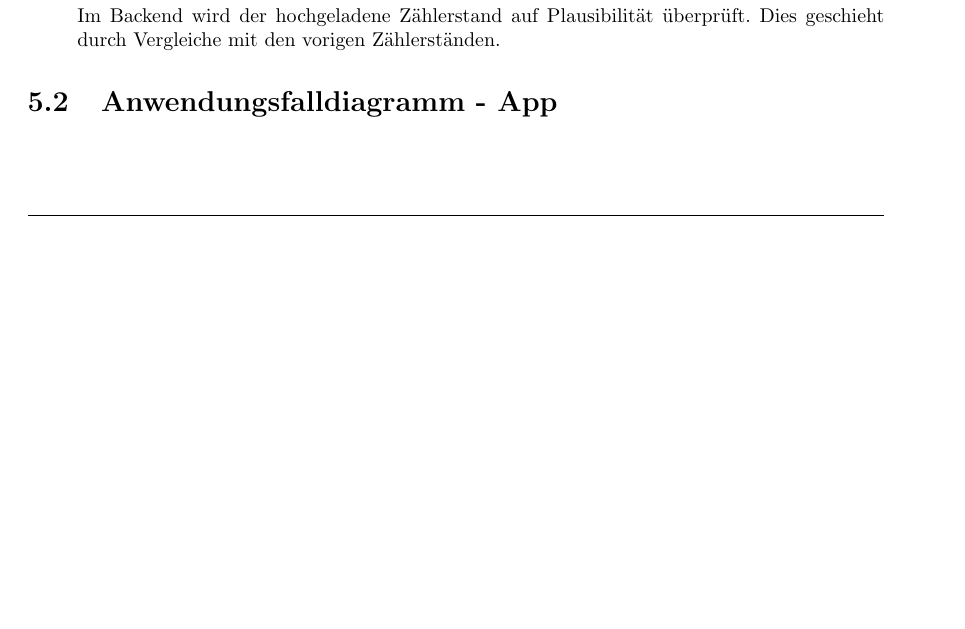
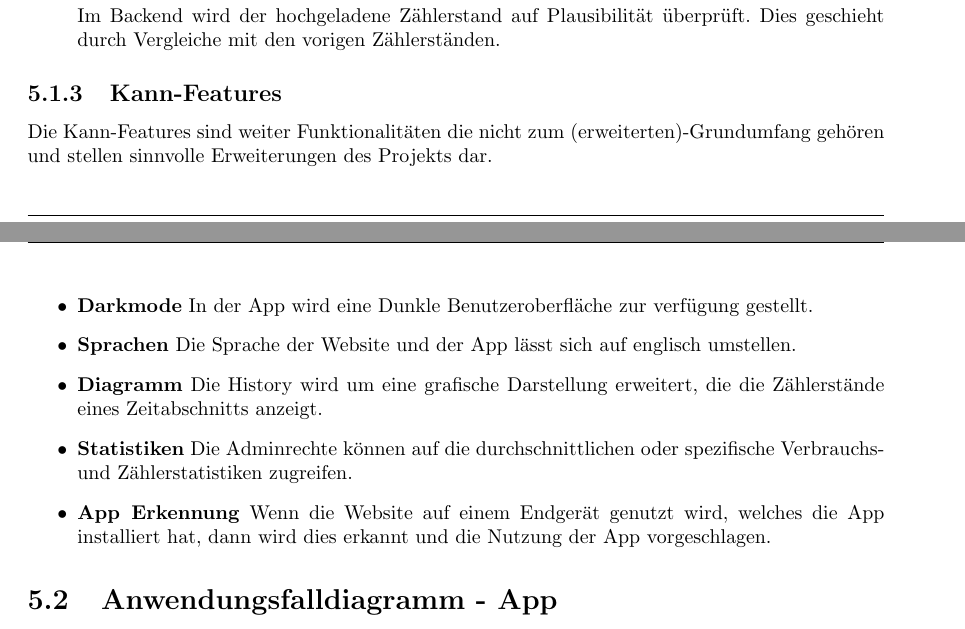
Before and after one commit to mascent/AdessoEnergySopro19, a LaTeX document (pflichten/LaTeX/pflichtenheft.tex, which reads pflichten/LaTeX/kapitel/produktfunktionen.tex): part of page 9 of 17 before the commit and two parts of pages 9 and 10 of 18 after it, the two joined at a grey line, cut so that both start at the same text, the shorter picture padded with empty space. Compiled offline with pdfLaTeX.

Commit message:
Add Kann-Features to LaTeX document

```diff
--- a/pflichten/LaTeX/kapitel/produktfunktionen.tex
+++ b/pflichten/LaTeX/kapitel/produktfunktionen.tex
@@ -68,6 +68,22 @@ Zählerstandes durchführen möchte, ist es möglich eine Anfrage (Request) an e
 	Falls ein falsches oder unleserliches Bild hochgeladen wird, erkennt die App dies und eine neues Foto wird angefordert.
 \item \textbf{Fehler in Zahlen erkennen} \hfill \\
 	Im Backend wird der hochgeladene Zählerstand auf Plausibilität überprüft. Dies geschieht durch Vergleiche mit den vorigen Zählerständen.
+\end{itemize}
+
+\subsection{Kann-Features}
+Die Kann-Features sind weiter Funktionalitäten die nicht zum (erweiterten)-Grundumfang gehören und stellen sinnvolle Erweiterungen des Projekts dar.
+\begin{itemize}
+\item  \textbf{Darkmode}
+	In der App wird eine Dunkle Benutzeroberfläche zur verfügung gestellt.
+\item \textbf{Sprachen}
+	Die Sprache der Website und der App lässt sich auf englisch umstellen.
+\item \textbf{Diagramm}
+	Die History wird um eine grafische Darstellung erweitert, die die Zählerstände eines Zeitabschnitts anzeigt.
+\item \textbf{Statistiken}
+	Die Adminrechte können auf die durchschnittlichen oder spezifische Verbrauchs- und Zählerstatistiken zugreifen.
+\item \textbf{App Erkennung}
+	Wenn die Website auf einem Endgerät genutzt wird, welches die App installiert hat, dann wird dies erkannt und
+	die Nutzung der App vorgeschlagen.
 \end{itemize}
 
 
```
